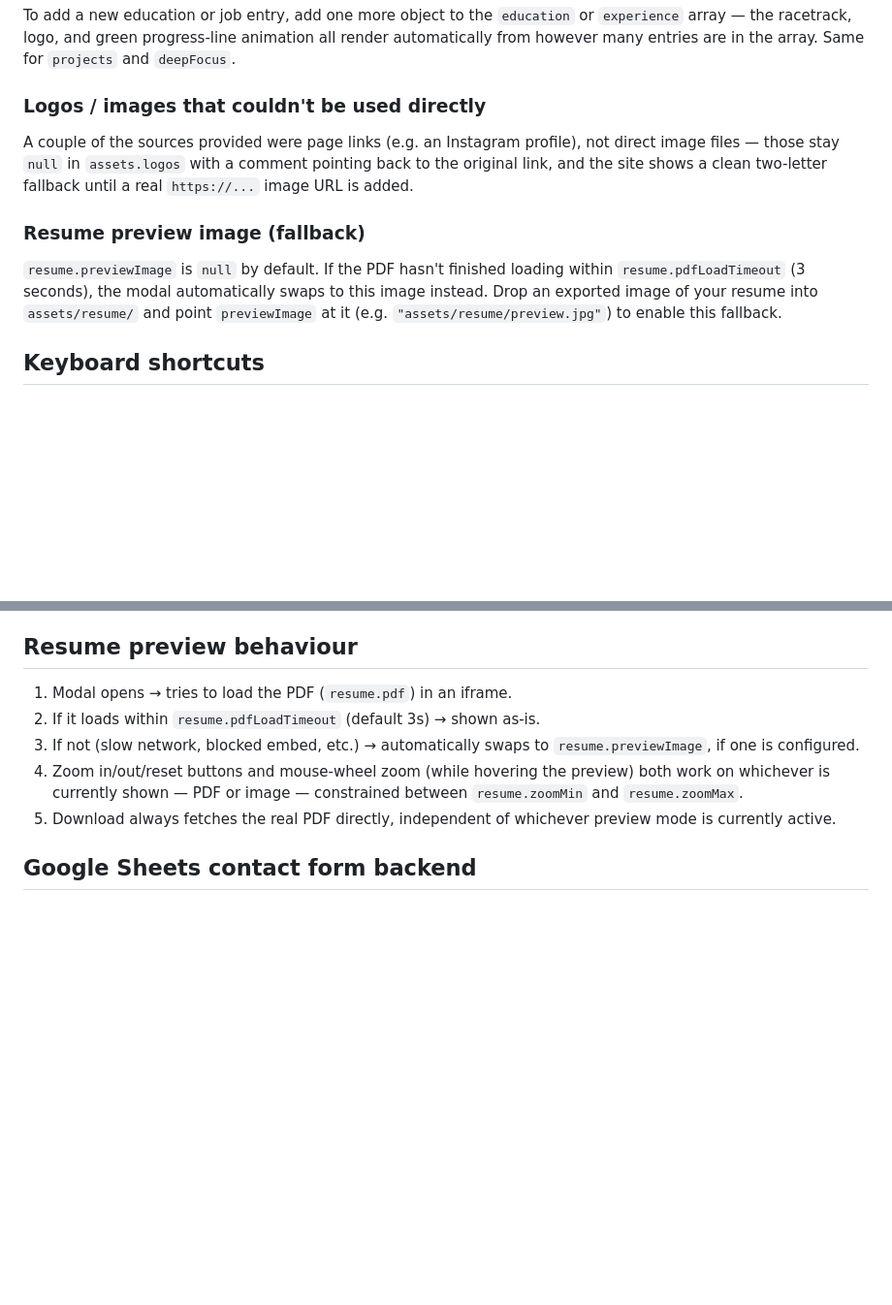
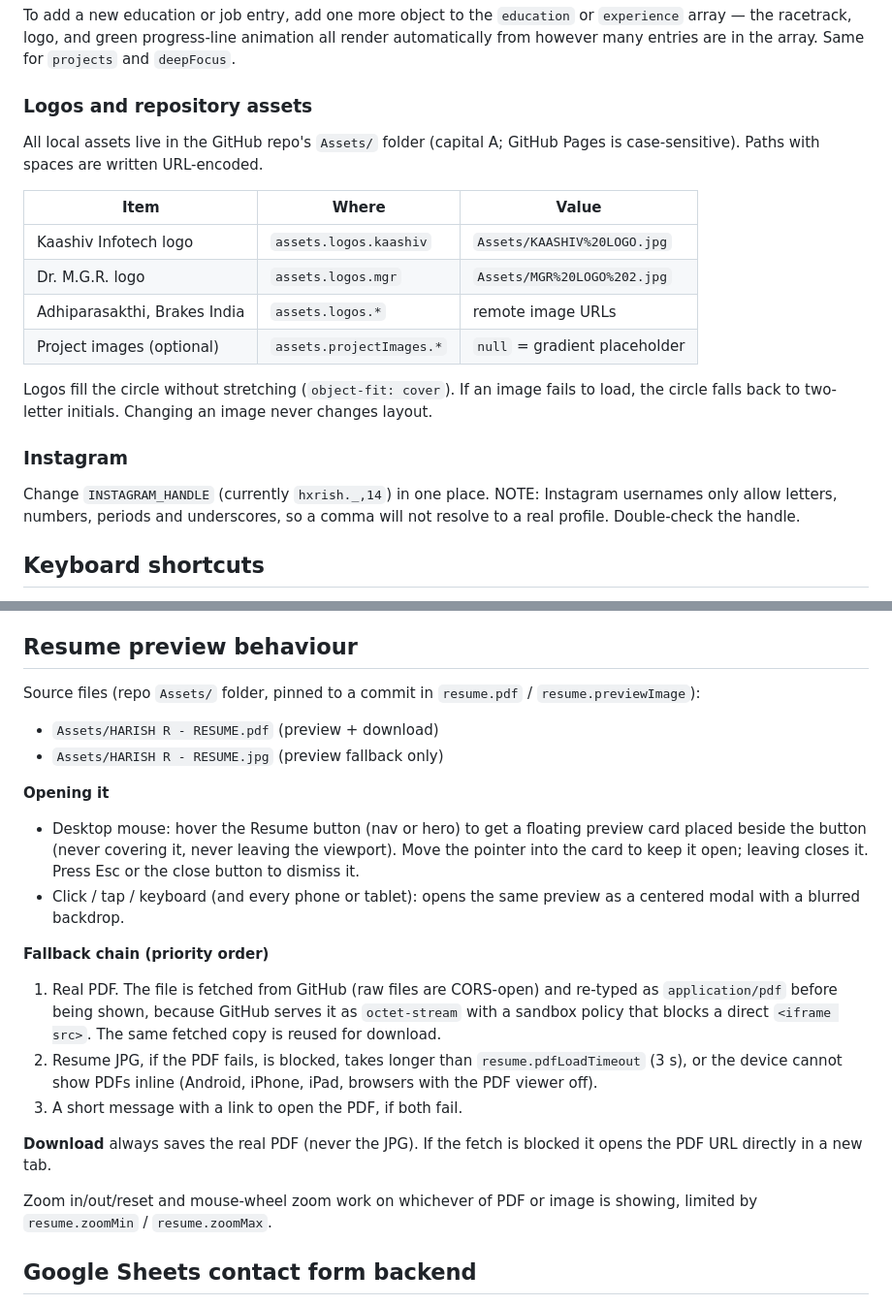
Before and after one commit to hxrish-14/Harish-Portfolio, a Markdown page: README.md, 2 parts joined by grey strips. Shown at 97% size. Rendered like a GitHub page; blank space fills up the shorter version.

```diff
--- a/README.md
+++ b/README.md
@@ -52,18 +53,24 @@ or `experience` array — the racetrack, logo, and green progress-line
 animation all render automatically from however many entries are in the
 array. Same for `projects` and `deepFocus`.
 
-### Logos / images that couldn't be used directly
-A couple of the sources provided were page links (e.g. an Instagram profile),
-not direct image files — those stay `null` in `assets.logos` with a comment
-pointing back to the original link, and the site shows a clean two-letter
-fallback until a real `https://...` image URL is added.
+### Logos and repository assets
+All local assets live in the GitHub repo's `Assets/` folder (capital A; GitHub Pages is
+case-sensitive). Paths with spaces are written URL-encoded.
 
-### Resume preview image (fallback)
-`resume.previewImage` is `null` by default. If the PDF hasn't finished
-loading within `resume.pdfLoadTimeout` (3 seconds), the modal automatically
-swaps to this image instead. Drop an exported image of your resume into
-`assets/resume/` and point `previewImage` at it (e.g.
-`"assets/resume/preview.jpg"`) to enable this fallback.
+| Item                         | Where                          | Value                          |
+|-------------------------------|---------------------------------|----------------------------------|
+| Kaashiv Infotech logo          | `assets.logos.kaashiv`           | `Assets/KAASHIV%20LOGO.jpg`      |
+| Dr. M.G.R. logo                | `assets.logos.mgr`               | `Assets/MGR%20LOGO%202.jpg`      |
+| Adhiparasakthi, Brakes India   | `assets.logos.*`                 | remote image URLs                |
+| Project images (optional)      | `assets.projectImages.*`         | `null` = gradient placeholder    |
+
+Logos fill the circle without stretching (`object-fit: cover`). If an image fails to
+load, the circle falls back to two-letter initials. Changing an image never changes layout.
+
+### Instagram
+Change `INSTAGRAM_HANDLE` (currently `hxrish._,14`) in one place. NOTE: Instagram
+usernames only allow letters, numbers, periods and underscores, so a comma will not
+resolve to a real profile. Double-check the handle.
 
 ## Keyboard shortcuts
 
@@ -86,15 +93,30 @@ page has focus.
 
 ## Resume preview behaviour
 
-1. Modal opens → tries to load the PDF (`resume.pdf`) in an iframe.
-2. If it loads within `resume.pdfLoadTimeout` (default 3s) → shown as-is.
-3. If not (slow network, blocked embed, etc.) → automatically swaps to
-   `resume.previewImage`, if one is configured.
-4. Zoom in/out/reset buttons and mouse-wheel zoom (while hovering the
-   preview) both work on whichever is currently shown — PDF or image —
-   constrained between `resume.zoomMin` and `resume.zoomMax`.
-5. Download always fetches the real PDF directly, independent of whichever
-   preview mode is currently active.
+Source files (repo `Assets/` folder, pinned to a commit in `resume.pdf` / `resume.previewImage`):
+- `Assets/HARISH R - RESUME.pdf`  (preview + download)
+- `Assets/HARISH R - RESUME.jpg`  (preview fallback only)
+
+**Opening it**
+- Desktop mouse: hover the Resume button (nav or hero) to get a floating preview card placed
+  beside the button (never covering it, never leaving the viewport). Move the pointer into the
+  card to keep it open; leaving closes it. Press Esc or the close button to dismiss it.
+- Click / tap / keyboard (and every phone or tablet): opens the same preview as a centered
+  modal with a blurred backdrop.
+
+**Fallback chain (priority order)**
+1. Real PDF. The file is fetched from GitHub (raw files are CORS-open) and re-typed as
+   `application/pdf` before being shown, because GitHub serves it as `octet-stream` with a
+   sandbox policy that blocks a direct `<iframe src>`. The same fetched copy is reused for download.
+2. Resume JPG, if the PDF fails, is blocked, takes longer than `resume.pdfLoadTimeout` (3 s),
+   or the device cannot show PDFs inline (Android, iPhone, iPad, browsers with the PDF viewer off).
+3. A short message with a link to open the PDF, if both fail.
+
+**Download** always saves the real PDF (never the JPG). If the fetch is blocked it opens the PDF
+URL directly in a new tab.
+
+Zoom in/out/reset and mouse-wheel zoom work on whichever of PDF or image is showing, limited by
+`resume.zoomMin` / `resume.zoomMax`.
 
 ## Google Sheets contact form backend
 
```
Also changed, not shown: other parts of README.md (+43 -74 lines).
